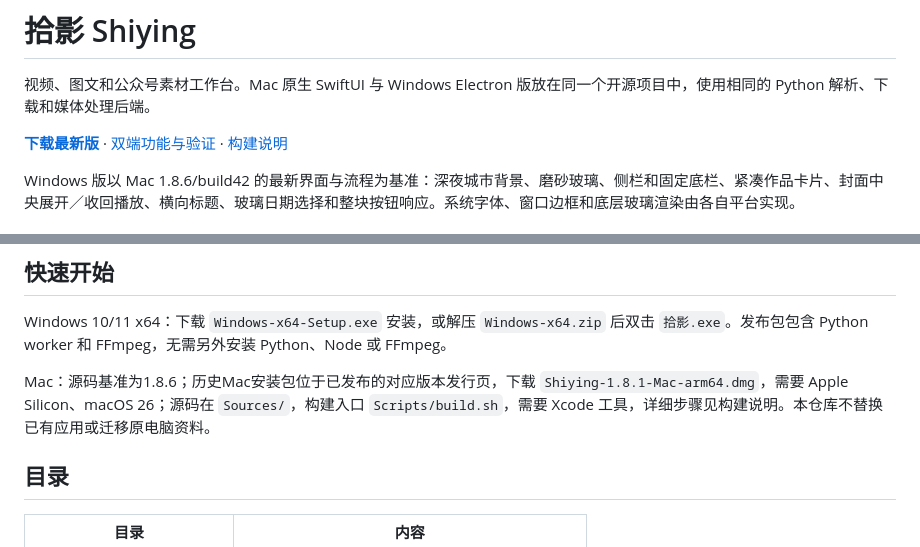
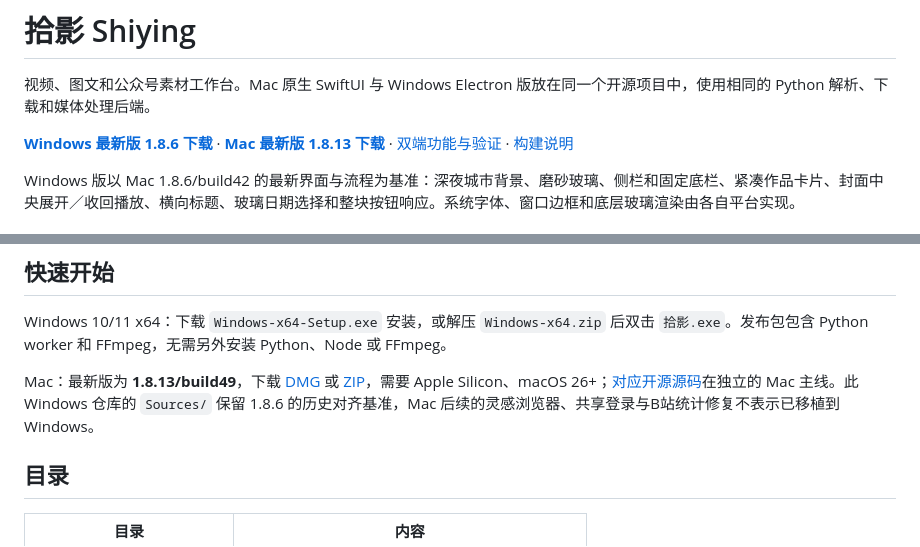
Before and after one commit to SJT-bright/shiying-media-workbench, a Markdown page: README.md, 2 parts joined by grey strips. GitHub-like rendering.

Commit message:
docs: Link current Mac 1.8.13 and Windows 1.8.6 [skip ci]

```diff
--- a/README.md
+++ b/README.md
@@ -2,7 +2,7 @@
 
 视频、图文和公众号素材工作台。Mac 原生 SwiftUI 与 Windows Electron 版放在同一个开源项目中，使用相同的 Python 解析、下载和媒体处理后端。
 
-**[下载最新版](https://github.com/SJT-bright/shiying-media-workbench/releases/latest)** · [双端功能与验证](docs/platform-parity.md) · [构建说明](docs/build.md)
+**[Windows 最新版 1.8.6 下载](https://github.com/SJT-bright/shiying-media-workbench/releases/tag/v1.8.6)** · **[Mac 最新版 1.8.13 下载](https://github.com/SJT-bright/shiying/releases/tag/v1.8.13)** · [双端功能与验证](docs/platform-parity.md) · [构建说明](docs/build.md)
 
 Windows 版以 Mac 1.8.6/build42 的最新界面与流程为基准：深夜城市背景、磨砂玻璃、侧栏和固定底栏、紧凑作品卡片、封面中央展开／收回播放、横向标题、玻璃日期选择和整块按钮响应。系统字体、窗口边框和底层玻璃渲染由各自平台实现。
 
@@ -27,7 +27,7 @@ Windows 版以 Mac 1.8.6/build42 的最新界面与流程为基准：深夜城
 
 Windows 10/11 x64：下载 `Windows-x64-Setup.exe` 安装，或解压 `Windows-x64.zip` 后双击 `拾影.exe`。发布包包含 Python worker 和 FFmpeg，无需另外安装 Python、Node 或 FFmpeg。
 
-Mac：源码基准为1.8.6；历史Mac安装包位于已发布的对应版本发行页，下载 `Shiying-1.8.1-Mac-arm64.dmg`，需要 Apple Silicon、macOS 26；源码在 `Sources/`，构建入口 `Scripts/build.sh`，需要 Xcode 工具，详细步骤见构建说明。本仓库不替换已有应用或迁移原电脑资料。
+Mac：最新版为 **1.8.13/build49**，下载 [DMG](https://github.com/SJT-bright/shiying/releases/download/v1.8.13/Shiying-1.8.13-Mac-arm64.dmg) 或 [ZIP](https://github.com/SJT-bright/shiying/releases/download/v1.8.13/Shiying-1.8.13-Mac-arm64.zip)，需要 Apple Silicon、macOS 26+；[对应开源源码](https://github.com/SJT-bright/shiying/tree/v1.8.13)在独立的 Mac 主线。此 Windows 仓库的 `Sources/` 保留 1.8.6 的历史对齐基准，Mac 后续的灵感浏览器、共享登录与B站统计修复不表示已移植到 Windows。
 
 ## 目录
 
```
